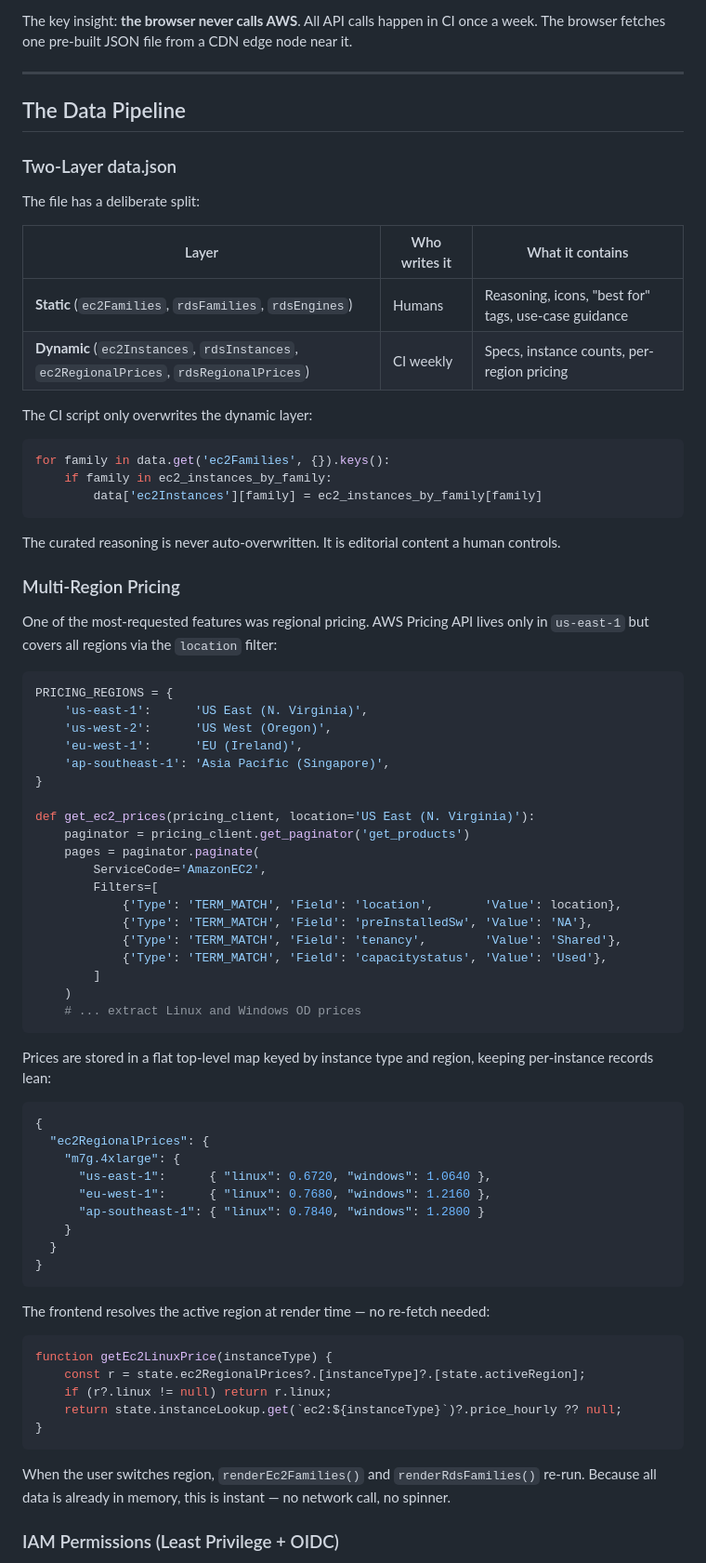
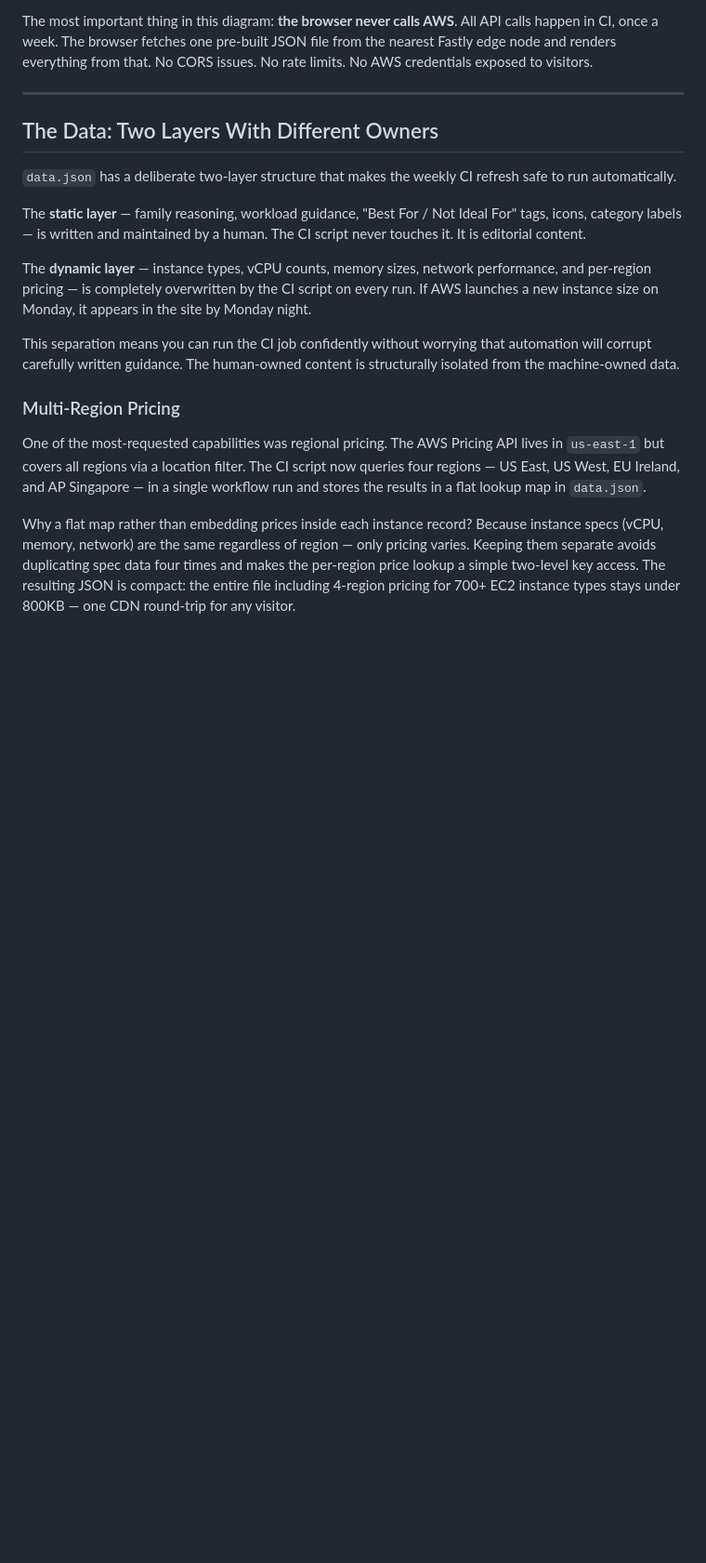
Before and after one commit to devopscaptain/AWS-Instance-Explorer, a Markdown page: BLOG.md, the part around one of its changes. Shown at 93% size. GitHub-like rendering; blank space fills up the shorter version.

````diff
--- a/BLOG.md
+++ b/BLOG.md
@@ -140,82 +97,23 @@ graph TD
     SITE --> UI
 ```
 
-The key insight: **the browser never calls AWS**. All API calls happen in CI once a week. The browser fetches one pre-built JSON file from a CDN edge node near it.
+The most important thing in this diagram: **the browser never calls AWS**. All API calls happen in CI, once a week. The browser fetches one pre-built JSON file from the nearest Fastly edge node and renders everything from that. No CORS issues. No rate limits. No AWS credentials exposed to visitors.
 
 ---
 
-## The Data Pipeline
+## The Data: Two Layers With Different Owners
 
-### Two-Layer data.json
+`data.json` has a deliberate two-layer structure that makes the weekly CI refresh safe to run automatically.
 
-The file has a deliberate split:
+The **static layer** — family reasoning, workload guidance, "Best For / Not Ideal For" tags, icons, category labels — is written and maintained by a human. The CI script never touches it. It is editorial content.
 
-| Layer | Who writes it | What it contains |
-|---|---|---|
-| **Static** (`ec2Families`, `rdsFamilies`, `rdsEngines`) | Humans | Reasoning, icons, "best for" tags, use-case guidance |
-| **Dynamic** (`ec2Instances`, `rdsInstances`, `ec2RegionalPrices`, `rdsRegionalPrices`) | CI weekly | Specs, instance counts, per-region pricing |
+The **dynamic layer** — instance types, vCPU counts, memory sizes, network performance, and per-region pricing — is completely overwritten by the CI script on every run. If AWS launches a new instance size on Monday, it appears in the site by Monday night.
 
-The CI script only overwrites the dynamic layer:
-
-```python
-for family in data.get('ec2Families', {}).keys():
-    if family in ec2_instances_by_family:
-        data['ec2Instances'][family] = ec2_instances_by_family[family]
-```
-
-The curated reasoning is never auto-overwritten. It is editorial content a human controls.
+This separation means you can run the CI job confidently without worrying that automation will corrupt carefully written guidance. The human-owned content is structurally isolated from the machine-owned data.
 
 ### Multi-Region Pricing
 
-One of the most-requested features was regional pricing. AWS Pricing API lives only in `us-east-1` but covers all regions via the `location` filter:
+One of the most-requested capabilities was regional pricing. The AWS Pricing API lives in `us-east-1` but covers all regions via a location filter. The CI script now queries four regions — US East, US West, EU Ireland, and AP Singapore — in a single workflow run and stores the results in a flat lookup map in `data.json`.
 
-```python
-PRICING_REGIONS = {
-    'us-east-1':      'US East (N. Virginia)',
-    'us-west-2':      'US West (Oregon)',
-    'eu-west-1':      'EU (Ireland)',
-    'ap-southeast-1': 'Asia Pacific (Singapore)',
-}
+Why a flat map rather than embedding prices inside each instance record? Because instance specs (vCPU, memory, network) are the same regardless of region — only pricing varies. Keeping them separate avoids duplicating spec data four times and makes the per-region price lookup a simple two-level key access. The resulting JSON is compact: the entire file including 4-region pricing for 700+ EC2 instance types stays under 800KB — one CDN round-trip for any visitor.
 
-def get_ec2_prices(pricing_client, location='US East (N. Virginia)'):
-    paginator = pricing_client.get_paginator('get_products')
-    pages = paginator.paginate(
-        ServiceCode='AmazonEC2',
-        Filters=[
-            {'Type': 'TERM_MATCH', 'Field': 'location',       'Value': location},
-            {'Type': 'TERM_MATCH', 'Field': 'preInstalledSw', 'Value': 'NA'},
-            {'Type': 'TERM_MATCH', 'Field': 'tenancy',        'Value': 'Shared'},
-            {'Type': 'TERM_MATCH', 'Field': 'capacitystatus', 'Value': 'Used'},
-        ]
-    )
-    # ... extract Linux and Windows OD prices
-```
-
-Prices are stored in a flat top-level map keyed by instance type and region, keeping per-instance records lean:
-
-```json
-{
-  "ec2RegionalPrices": {
-    "m7g.4xlarge": {
-      "us-east-1":      { "linux": 0.6720, "windows": 1.0640 },
-      "eu-west-1":      { "linux": 0.7680, "windows": 1.2160 },
-      "ap-southeast-1": { "linux": 0.7840, "windows": 1.2800 }
-    }
-  }
-}
-```
-
-The frontend resolves the active region at render time — no re-fetch needed:
-
-```js
-function getEc2LinuxPrice(instanceType) {
-    const r = state.ec2RegionalPrices?.[instanceType]?.[state.activeRegion];
-    if (r?.linux != null) return r.linux;
-    return state.instanceLookup.get(`ec2:${instanceType}`)?.price_hourly ?? null;
-}
-```
-
-When the user switches region, `renderEc2Families()` and `renderRdsFamilies()` re-run. Because all data is already in memory, this is instant — no network call, no spinner.
-
-### IAM Permissions (Least Privilege + OIDC)
-
````
Also changed, not shown: other parts of BLOG.md (+119 -212 lines).
